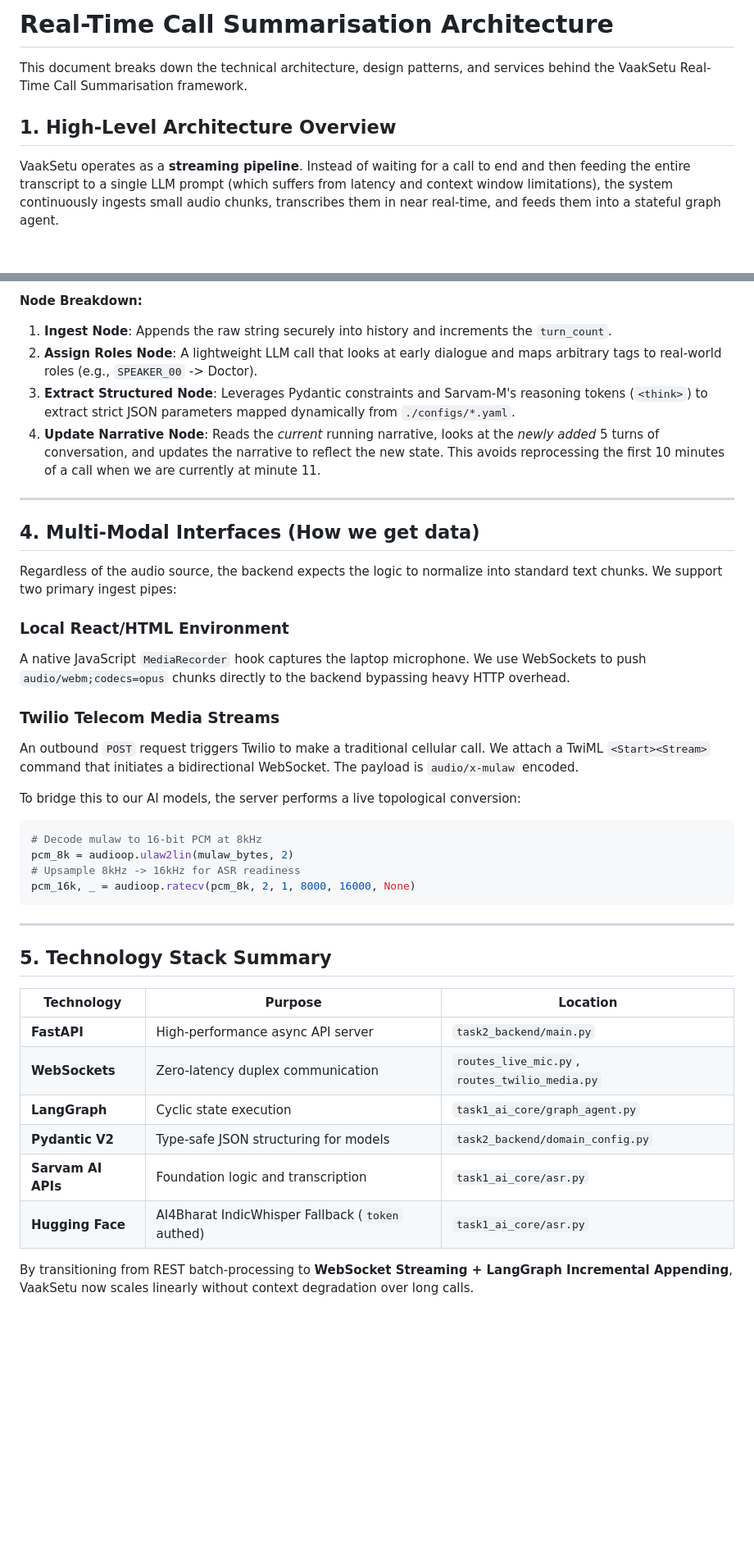
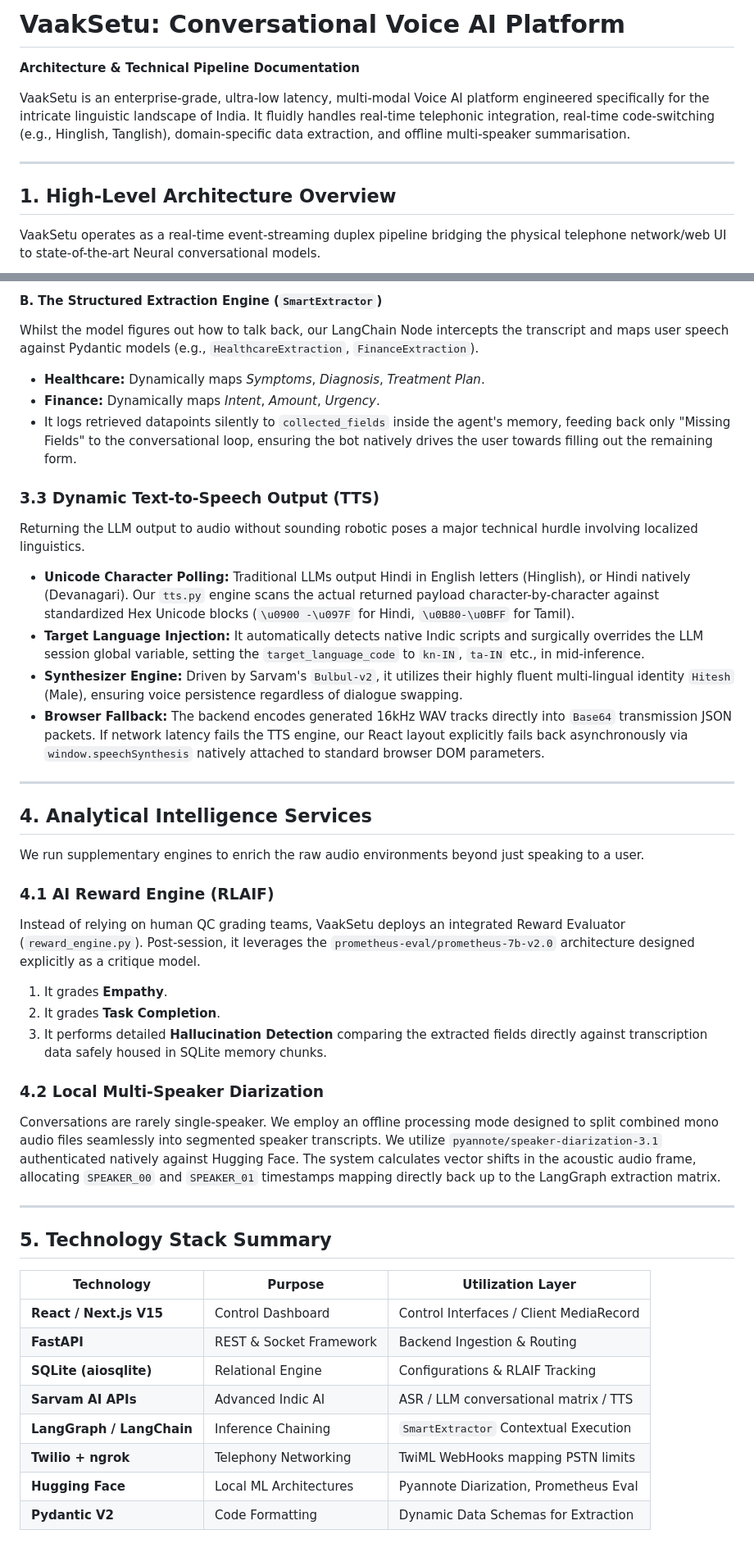
Before and after one commit to Shaurya07dev/VaakSetu, a Markdown page: docs/real_time_summarisation_architecture.md, 2 parts joined by grey strips. Shown at 82% size. GitHub-like rendering; blank space fills up the shorter version.

````diff
--- a/docs/real_time_summarisation_architecture.md
+++ b/docs/real_time_summarisation_architecture.md
@@ -1,10 +1,13 @@
-# Real-Time Call Summarisation Architecture
+# VaakSetu: Conversational Voice AI Platform
+**Architecture & Technical Pipeline Documentation**
 
-This document breaks down the technical architecture, design patterns, and services behind the VaakSetu Real-Time Call Summarisation framework.
+VaakSetu is an enterprise-grade, ultra-low latency, multi-modal Voice AI platform engineered specifically for the intricate linguistic landscape of India. It fluidly handles real-time telephonic integration, real-time code-switching (e.g., Hinglish, Tanglish), domain-specific data extraction, and offline multi-speaker summarisation.
+
+---
 
 ## 1. High-Level Architecture Overview
 
-VaakSetu operates as a **streaming pipeline**. Instead of waiting for a call to end and then feeding the entire transcript to a single LLM prompt (which suffers from latency and context window limitations), the system continuously ingests small audio chunks, transcribes them in near real-time, and feeds them into a stateful graph agent.
+VaakSetu operates as a real-time event-streaming duplex pipeline bridging the physical telephone network/web UI to state-of-the-art Neural conversational models.
 
 ```mermaid
 graph TD
@@ -79,41 +85,45 @@ stateDiagram-v2
 
-**Node Breakdown:**
-1. **Ingest Node**: Appends the raw string securely into history and increments the `turn_count`.
-2. **Assign Roles Node**: A lightweight LLM call that looks at early dialogue and maps arbitrary tags to real-world roles (e.g., `SPEAKER_00` -> Doctor).
-3. **Extract Structured Node**: Leverages Pydantic constraints and Sarvam-M's reasoning tokens (`<think>`) to extract strict JSON parameters mapped dynamically from `./configs/*.yaml`.
-4. **Update Narrative Node**: Reads the *current* running narrative, looks at the *newly added* 5 turns of conversation, and updates the narrative to reflect the new state. This avoids reprocessing the first 10 minutes of a call when we are currently at minute 11.
+#### B. The Structured Extraction Engine (`SmartExtractor`)
+Whilst the model figures out how to talk back, our LangChain Node intercepts the transcript and maps user speech against Pydantic models (e.g., `HealthcareExtraction`, `FinanceExtraction`).
+- **Healthcare:** Dynamically maps *Symptoms*, *Diagnosis*, *Treatment Plan*.
+- **Finance:** Dynamically maps *Intent*, *Amount*, *Urgency*.
+- It logs retrieved datapoints silently to `collected_fields` inside the agent's memory, feeding back only "Missing Fields" to the conversational loop, ensuring the bot natively drives the user towards filling out the remaining form.
+
+### 3.3 Dynamic Text-to-Speech Output (TTS)
+Returning the LLM output to audio without sounding robotic poses a major technical hurdle involving localized linguistics.
+
+- **Unicode Character Polling:** Traditional LLMs output Hindi in English letters (Hinglish), or Hindi natively (Devanagari). Our `tts.py` engine scans the actual returned payload character-by-character against standardized Hex Unicode blocks (`\u0900 -\u097F` for Hindi, `\u0B80-\u0BFF` for Tamil).
+- **Target Language Injection:** It automatically detects native Indic scripts and surgically overrides the LLM session global variable, setting the `target_language_code` to `kn-IN`, `ta-IN` etc., in mid-inference.
+- **Synthesizer Engine:** Driven by Sarvam's `Bulbul-v2`, it utilizes their highly fluent multi-lingual identity `Hitesh` (Male), ensuring voice persistence regardless of dialogue swapping.
+- **Browser Fallback:** The backend encodes generated 16kHz WAV tracks directly into `Base64` transmission JSON packets. If network latency fails the TTS engine, our React layout explicitly fails back asynchronously via `window.speechSynthesis` natively attached to standard browser DOM parameters.
 
 ---
 
-## 4. Multi-Modal Interfaces (How we get data)
+## 4. Analytical Intelligence Services
 
-Regardless of the audio source, the backend expects the logic to normalize into standard text chunks. We support two primary ingest pipes:
+We run supplementary engines to enrich the raw audio environments beyond just speaking to a user.
 
-### Local React/HTML Environment
-A native JavaScript `MediaRecorder` hook captures the laptop microphone. We use WebSockets to push `audio/webm;codecs=opus` chunks directly to the backend bypassing heavy HTTP overhead.
+### 4.1 AI Reward Engine (RLAIF)
+Instead of relying on human QC grading teams, VaakSetu deploys an integrated Reward Evaluator (`reward_engine.py`). Post-session, it leverages the `prometheus-eval/prometheus-7b-v2.0` architecture designed explicitly as a critique model.
+1. It grades **Empathy**.
+2. It grades **Task Completion**.
+3. It performs detailed **Hallucination Detection** comparing the extracted fields directly against transcription data safely housed in SQLite memory chunks.
 
-### Twilio Telecom Media Streams
-An outbound `POST` request triggers Twilio to make a traditional cellular call. We attach a TwiML `<Start><Stream>` command that initiates a bidirectional WebSocket. The payload is `audio/x-mulaw` encoded.
-
-To bridge this to our AI models, the server performs a live topological conversion:
-```python
-# Decode mulaw to 16-bit PCM at 8kHz
-pcm_8k = audioop.ulaw2lin(mulaw_bytes, 2)
-# Upsample 8kHz -> 16kHz for ASR readiness
-pcm_16k, _ = audioop.ratecv(pcm_8k, 2, 1, 8000, 16000, None)
-```
+### 4.2 Local Multi-Speaker Diarization
+Conversations are rarely single-speaker. We employ an offline processing mode designed to split combined mono audio files seamlessly into segmented speaker transcripts.
+We utilize `pyannote/speaker-diarization-3.1` authenticated natively against Hugging Face. The system calculates vector shifts in the acoustic audio frame, allocating `SPEAKER_00` and `SPEAKER_01` timestamps mapping directly back up to the LangGraph extraction matrix.
 
 ---
 
 ## 5. Technology Stack Summary
 
-| Technology | Purpose | Location |
-|------------|---------|----------|
-| **FastAPI** | High-performance async API server | `task2_backend/main.py` |
-| **WebSockets** | Zero-latency duplex communication | `routes_live_mic.py`, `routes_twilio_media.py` |
-| **LangGraph** | Cyclic state execution | `task1_ai_core/graph_agent.py` |
-| **Pydantic V2** | Type-safe JSON structuring for models | `task2_backend/domain_config.py` |
-| **Sarvam AI APIs** | Foundation logic and transcription | `task1_ai_core/asr.py` |
-| **Hugging Face** | AI4Bharat IndicWhisper Fallback (`token` authed) | `task1_ai_core/asr.py` |
-
-By transitioning from REST batch-processing to **WebSocket Streaming + LangGraph Incremental Appending**, VaakSetu now scales linearly without context degradation over long calls.
+| Technology | Purpose | Utilization Layer |
+|------------|---------|-------------------|
+| **React / Next.js V15** | Control Dashboard | Control Interfaces / Client MediaRecord |
+| **FastAPI** | REST & Socket Framework | Backend Ingestion & Routing |
+| **SQLite (aiosqlite)** | Relational Engine | Configurations & RLAIF Tracking |
+| **Sarvam AI APIs** | Advanced Indic AI | ASR / LLM conversational matrix / TTS |
+| **LangGraph / LangChain** | Inference Chaining | `SmartExtractor` Contextual Execution |
+| **Twilio + ngrok** | Telephony Networking | TwiML WebHooks mapping PSTN limits |
+| **Hugging Face** | Local ML Architectures | Pyannote Diarization, Prometheus Eval |
+| **Pydantic V2** | Code Formatting | Dynamic Data Schemas for Extraction |
````
Also changed, not shown: other parts of docs/real_time_summarisation_architecture.md (+48 -45 lines).
